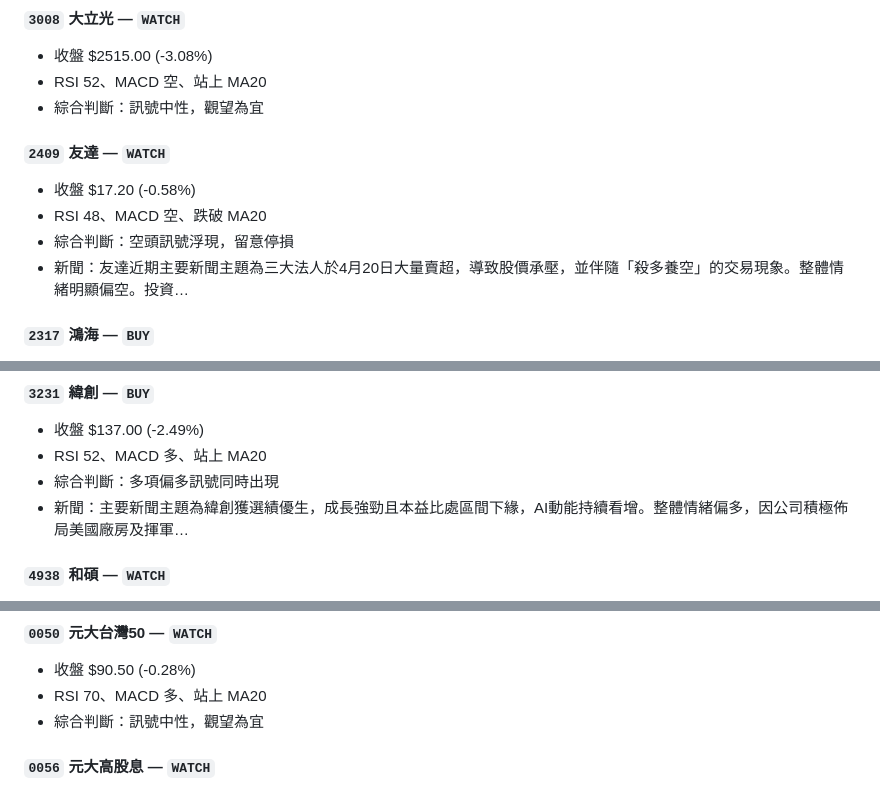
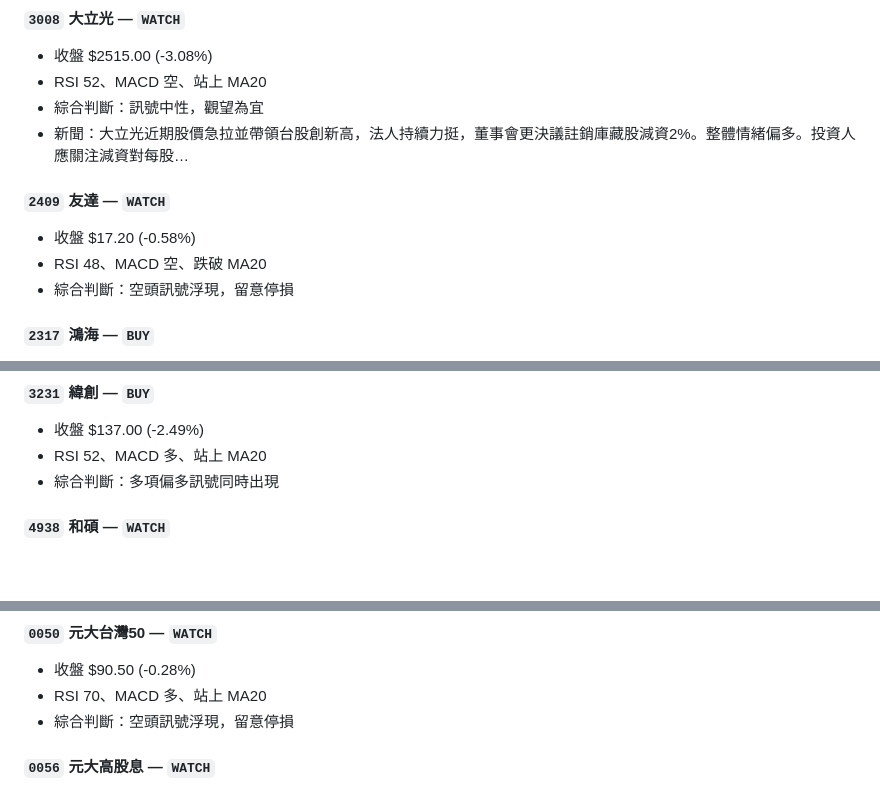
Before and after one commit to laiyanlong/tw-stocks-daily-report, a Markdown page: reports/2026-05-04.md, 3 parts joined by grey strips. Rendered like a GitHub page; blank space fills up the shorter version.

```diff
--- a/reports/2026-05-04.md
+++ b/reports/2026-05-04.md
@@ -115,12 +114,12 @@
 - 收盤 $2515.00 (-3.08%)
 - RSI 52、MACD 空、站上 MA20
 - 綜合判斷：訊號中性，觀望為宜
+- 新聞：大立光近期股價急拉並帶領台股創新高，法人持續力挺，董事會更決議註銷庫藏股減資2%。整體情緒偏多。投資人應關注減資對每股…
 
 #### `2409` 友達 — `WATCH`
 - 收盤 $17.20 (-0.58%)
 - RSI 48、MACD 空、跌破 MA20
 - 綜合判斷：空頭訊號浮現，留意停損
-- 新聞：友達近期主要新聞主題為三大法人於4月20日大量賣超，導致股價承壓，並伴隨「殺多養空」的交易現象。整體情緒明顯偏空。投資…
 
 #### `2317` 鴻海 — `BUY`
 - 收盤 $219.50 (-2.44%)
@@ -146,7 +145,6 @@
 - 收盤 $137.00 (-2.49%)
 - RSI 52、MACD 多、站上 MA20
 - 綜合判斷：多項偏多訊號同時出現
-- 新聞：主要新聞主題為緯創獲選績優生，成長強勁且本益比處區間下緣，AI動能持續看增。整體情緒偏多，因公司積極佈局美國廠房及揮軍…
 
 #### `4938` 和碩 — `WATCH`
 - 收盤 $82.30 (+0.37%)
@@ -311,7 +309,7 @@
 #### `0050` 元大台灣50 — `WATCH`
 - 收盤 $90.50 (-0.28%)
 - RSI 70、MACD 多、站上 MA20
-- 綜合判斷：訊號中性，觀望為宜
+- 綜合判斷：空頭訊號浮現，留意停損
 
 #### `0056` 元大高股息 — `WATCH`
 - 收盤 $40.90 (-0.07%)
```
Also changed, not shown: other parts of reports/2026-05-04.md (+4 -5 lines).
